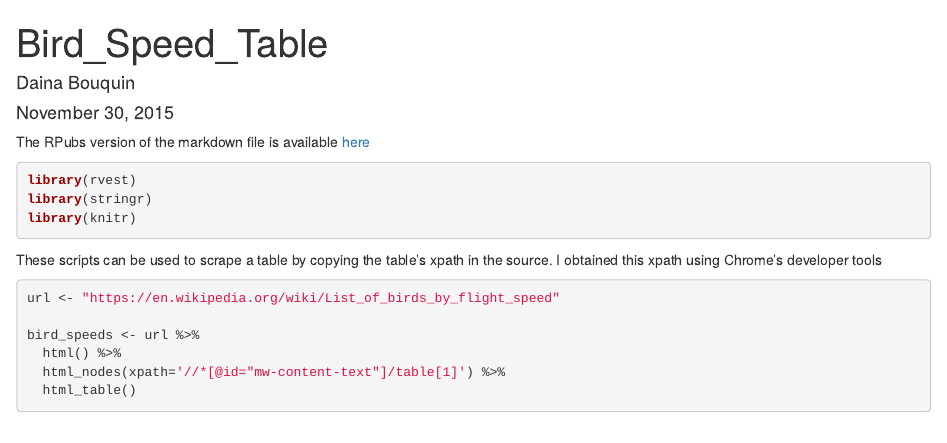
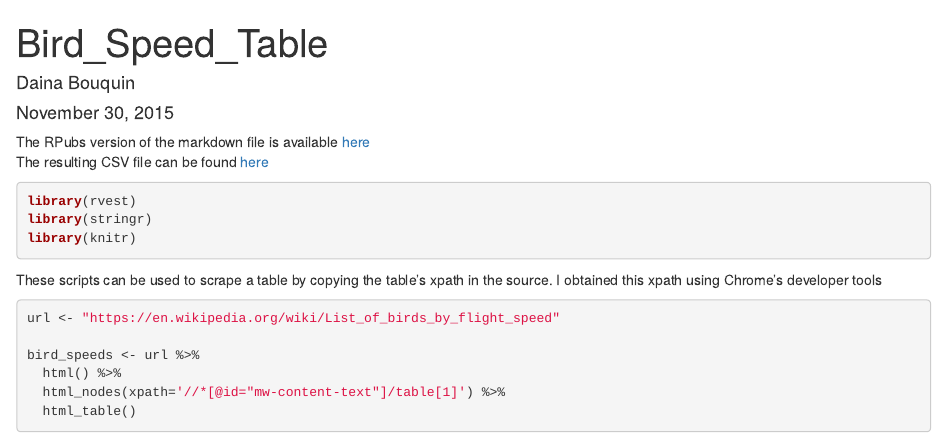
Before and after one commit to dbouquin/Pigeons, an R Markdown document (bird_speed_table.Rmd): the page in a window 1100 px wide, from its top. Rendered offline with R 4.5, knitr and Pandoc, with nearby package versions; some code elsewhere in the file could not run offline.

Commit message:
add link to CSV in GitHub

````diff
--- a/bird_speed_table.Rmd
+++ b/bird_speed_table.Rmd
@@ -6,6 +6,7 @@ output: html_document
 ---
 
 The RPubs version of the markdown file is available [here](http://rpubs.com/dbouquin/IS607_final_birdspeedtable)
+The resulting CSV file can be found [here](https://github.com/dbouquin/Pigeons/blob/master/bird_speed_table.csv)
 
 ```{r, warning=FALSE, message=FALSE}
 library(rvest)
````
